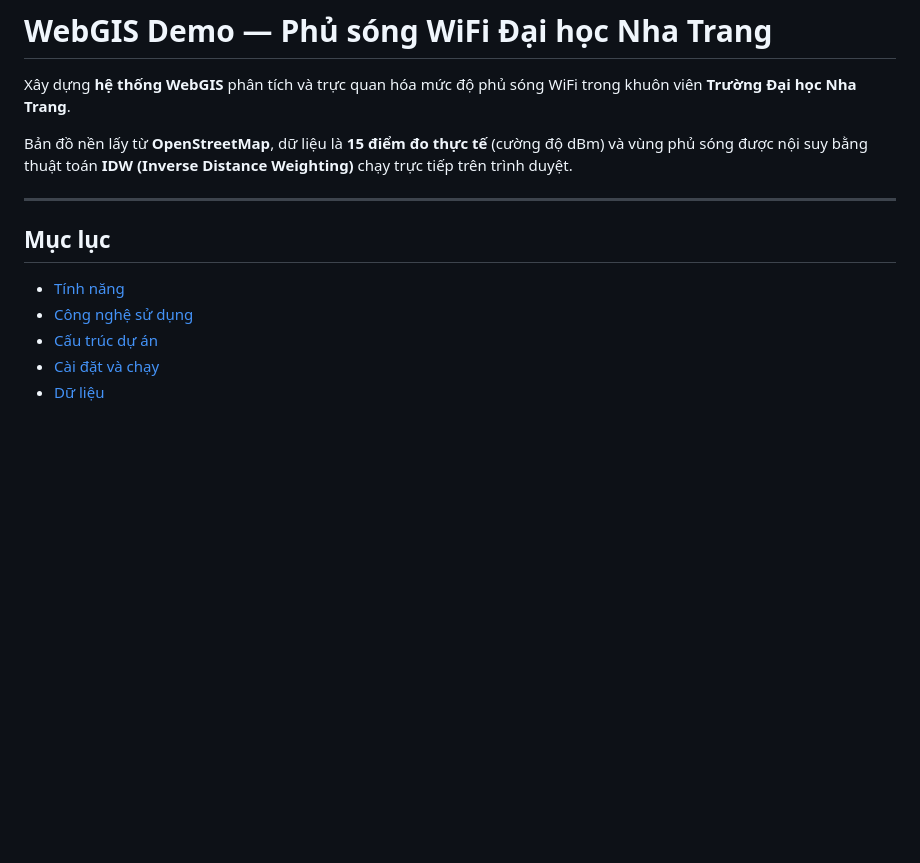
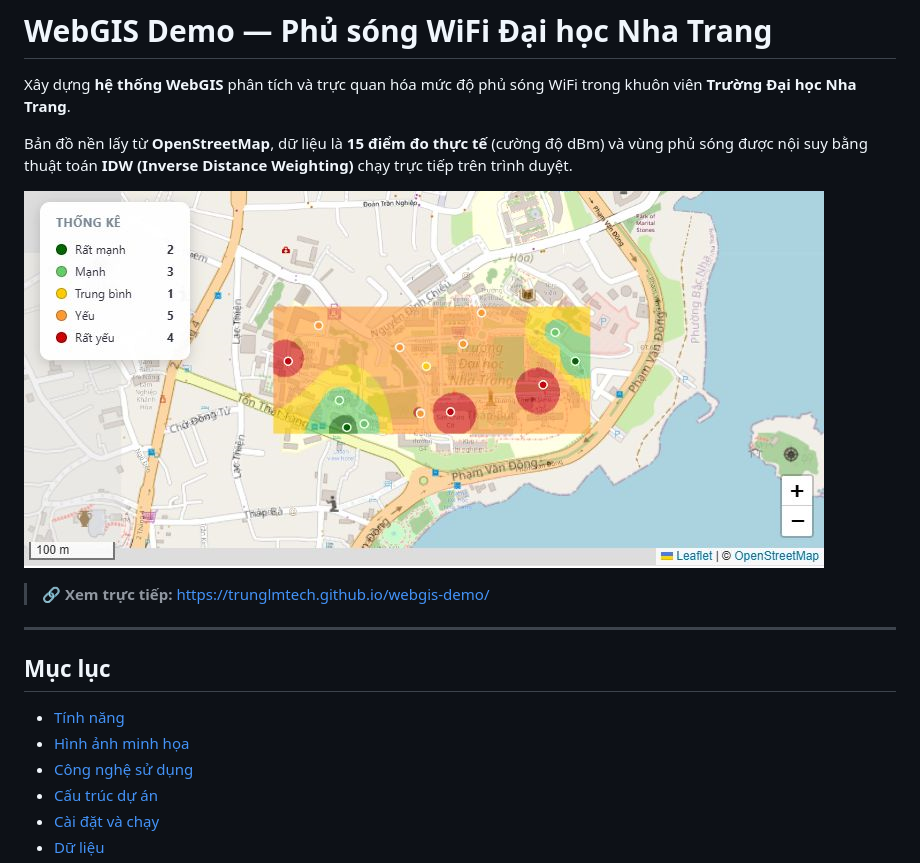
Before and after one commit to trunglmtech/webgis-demo, a Markdown page: README.md, the part around one of its changes. Drawn GitHub-style; pictures changed too: docs/demo-ban-do.png (added); blank space fills up the shorter version.

```diff
--- a/README.md
+++ b/README.md
@@ -4,11 +4,16 @@ Xây dựng **hệ thống WebGIS** phân tích và trực quan hóa mức độ
 
 Bản đồ nền lấy từ **OpenStreetMap**, dữ liệu là **15 điểm đo thực tế** (cường độ dBm) và vùng phủ sóng được nội suy bằng thuật toán **IDW (Inverse Distance Weighting)** chạy trực tiếp trên trình duyệt.
 
+![Giao diện WebGIS Demo](docs/demo-ban-do.png)
+
+> 🔗 **Xem trực tiếp:** <https://trunglmtech.github.io/webgis-demo/>
+
 ---
 
 ## Mục lục
 
 - [Tính năng](#tính-năng)
+- [Hình ảnh minh họa](#hình-ảnh-minh-họa)
 - [Công nghệ sử dụng](#công-nghệ-sử-dụng)
 - [Cấu trúc dự án](#cấu-trúc-dự-án)
 - [Cài đặt và chạy](#cài-đặt-và-chạy)
```
Also changed, not shown: other parts of README.md (+20 -0 lines).
